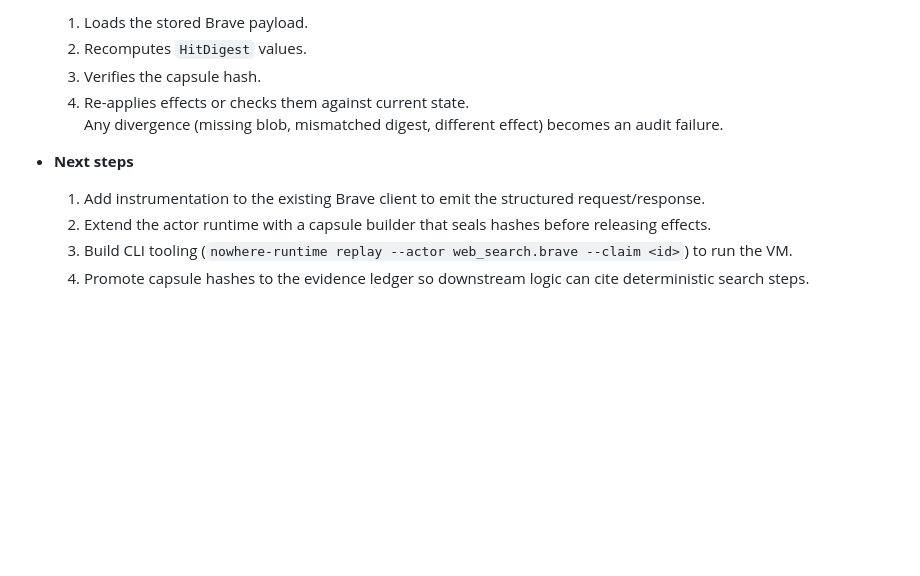
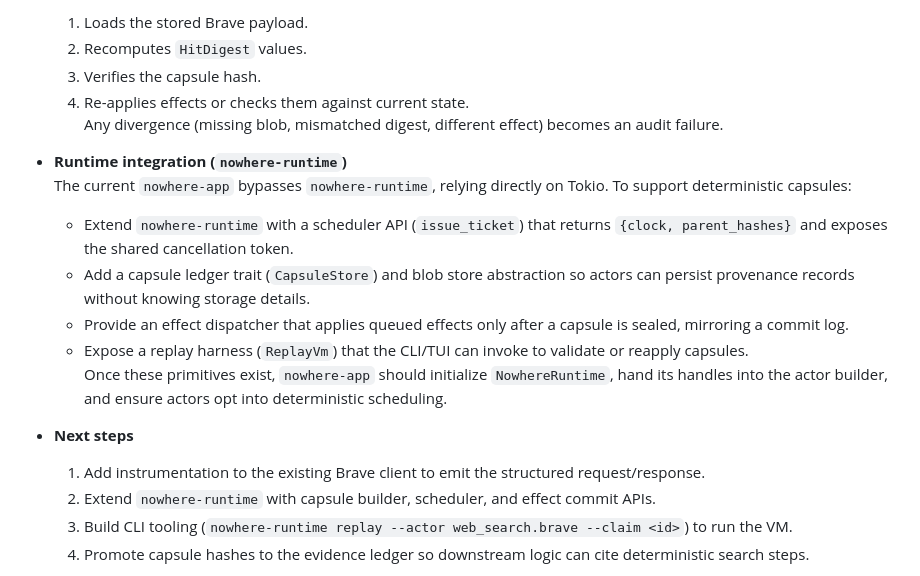
Before and after one commit to viewfromnowhere/view-from-nowhere, a Markdown page: docs/design/deterministic_websearch.md, the part around the change. Rendered like a GitHub page; blank space fills up the shorter version.

Commit message:
added clarification

```diff
--- a/docs/design/deterministic_websearch.md
+++ b/docs/design/deterministic_websearch.md
@@ -76,9 +76,17 @@ This note sketches how to make the Brave-powered `WebSearchActor` participate in
   4. Re-applies effects or checks them against current state.
   Any divergence (missing blob, mismatched digest, different effect) becomes an audit failure.
 
+- **Runtime integration (`nowhere-runtime`)**
+  The current `nowhere-app` bypasses `nowhere-runtime`, relying directly on Tokio. To support deterministic capsules:
+  - Extend `nowhere-runtime` with a scheduler API (`issue_ticket`) that returns `{clock, parent_hashes}` and exposes the shared cancellation token.
+  - Add a capsule ledger trait (`CapsuleStore`) and blob store abstraction so actors can persist provenance records without knowing storage details.
+  - Provide an effect dispatcher that applies queued effects only after a capsule is sealed, mirroring a commit log.
+  - Expose a replay harness (`ReplayVm`) that the CLI/TUI can invoke to validate or reapply capsules.
+  Once these primitives exist, `nowhere-app` should initialize `NowhereRuntime`, hand its handles into the actor builder, and ensure actors opt into deterministic scheduling.
+
 - **Next steps**
   1. Add instrumentation to the existing Brave client to emit the structured request/response.
-  2. Extend the actor runtime with a capsule builder that seals hashes before releasing effects.
+  2. Extend `nowhere-runtime` with capsule builder, scheduler, and effect commit APIs.
   3. Build CLI tooling (`nowhere-runtime replay --actor web_search.brave --claim <id>`) to run the VM.
   4. Promote capsule hashes to the evidence ledger so downstream logic can cite deterministic search steps.
 
```
